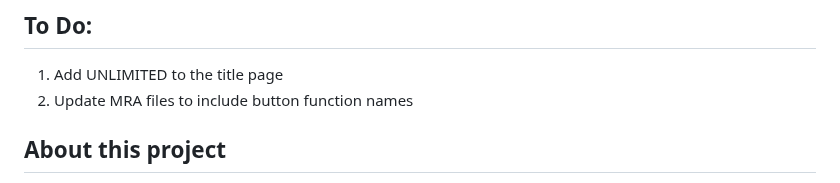
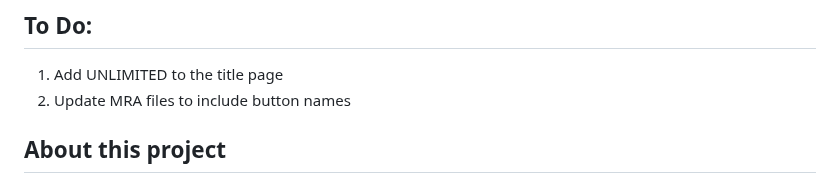
Before and after one commit to IAmTheChuckster/Akai_Katana_Unlimited, a Markdown page: README.md, the part around the change. Rendered like a GitHub page.

Commit message:
Update README for clarity on button names

```diff
--- a/README.md
+++ b/README.md
@@ -4,7 +4,7 @@ A gameplay patch for Akai Katana (2010/ 8/13 MASTER VER.)<br>
 This repository holds only source, tools and notes. **No ROM data is included**; you patch your own legally owned dump.
 ## To Do:
 1. Add UNLIMITED to the title page
-2. Update MRA files to include button function names
+2. Update MRA files to include button names
 
 ## About this project
 Why did I make this? Because it's fun and for my own personal research to see the capabilities of Claude.<br>
```
